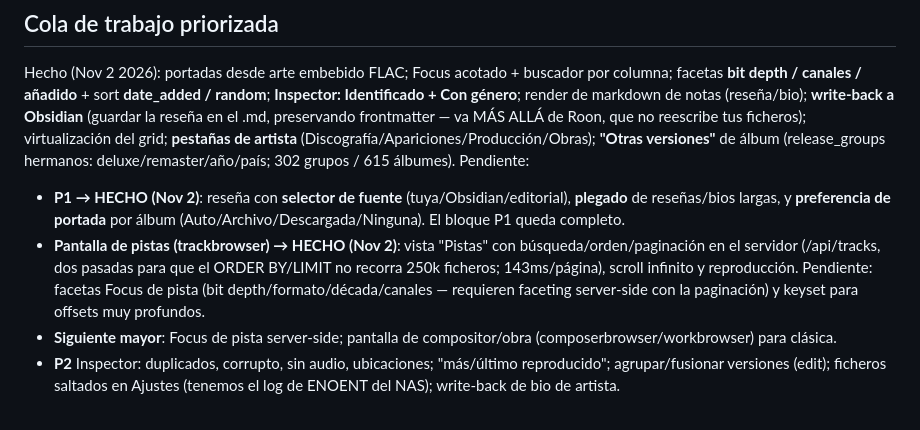
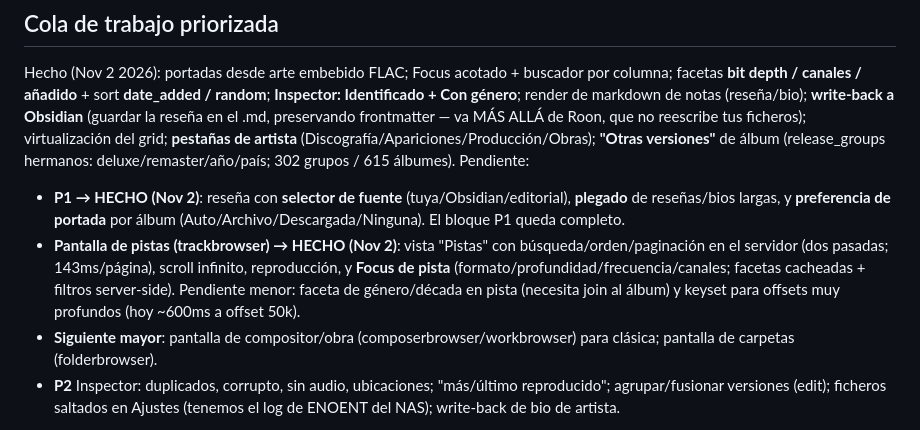
Before and after one commit to probertoj/escucharrr, a Markdown page: docs/roon-parity-gaps.md, the part around the change. Drawn GitHub-style.

Commit message:
docs: ledger — Focus de pista hecho
Co-Authored-By: Claude Opus 4.8 <noreply@anthropic.com>

```diff
--- a/docs/roon-parity-gaps.md
+++ b/docs/roon-parity-gaps.md
@@ -163,8 +163,8 @@ facetas **bit depth / canales / añadido** + sort **date_added / random**; **Ins
 render de markdown de notas (reseña/bio); **write-back a Obsidian** (guardar la reseña en el .md, preservando frontmatter — va MÁS ALLÁ de Roon, que no reescribe tus ficheros); virtualización del grid; **pestañas de artista** (Discografía/Apariciones/Producción/Obras); **"Otras versiones"** de álbum (release_groups hermanos: deluxe/remaster/año/país; 302 grupos / 615 álbumes).
 Pendiente:
 - **P1 → HECHO (Nov 2)**: reseña con **selector de fuente** (tuya/Obsidian/editorial), **plegado** de reseñas/bios largas, y **preferencia de portada** por álbum (Auto/Archivo/Descargada/Ninguna). El bloque P1 queda completo.
-- **Pantalla de pistas (trackbrowser) → HECHO (Nov 2)**: vista "Pistas" con búsqueda/orden/paginación en el servidor (/api/tracks, dos pasadas para que el ORDER BY/LIMIT no recorra 250k ficheros; 143ms/página), scroll infinito y reproducción. Pendiente: facetas Focus de pista (bit depth/formato/década/canales — requieren faceting server-side con la paginación) y keyset para offsets muy profundos.
-- **Siguiente mayor**: Focus de pista server-side; pantalla de compositor/obra (composerbrowser/workbrowser) para clásica.
+- **Pantalla de pistas (trackbrowser) → HECHO (Nov 2)**: vista "Pistas" con búsqueda/orden/paginación en el servidor (dos pasadas; 143ms/página), scroll infinito, reproducción, y **Focus de pista** (formato/profundidad/frecuencia/canales; facetas cacheadas + filtros server-side). Pendiente menor: faceta de género/década en pista (necesita join al álbum) y keyset para offsets muy profundos (hoy ~600ms a offset 50k).
+- **Siguiente mayor**: pantalla de compositor/obra (composerbrowser/workbrowser) para clásica; pantalla de carpetas (folderbrowser).
 - **P2** Inspector: duplicados, corrupto, sin audio, ubicaciones; "más/último reproducido"; agrupar/fusionar versiones (edit); ficheros saltados en Ajustes (tenemos el log de ENOENT del NAS); write-back de bio de artista.
 
 Infra (Nov 2 2026): el watcher ya NO re-sincroniza el vault por nuestras propias escrituras (supresión por fichero, ~10s); los cambios externos sí. Pendiente mayor: el obsidian-sync es un pase COMPLETO del vault en una transacción (bloquea la BD); hacerlo incremental (solo la nota cambiada) es el siguiente nivel.
```
